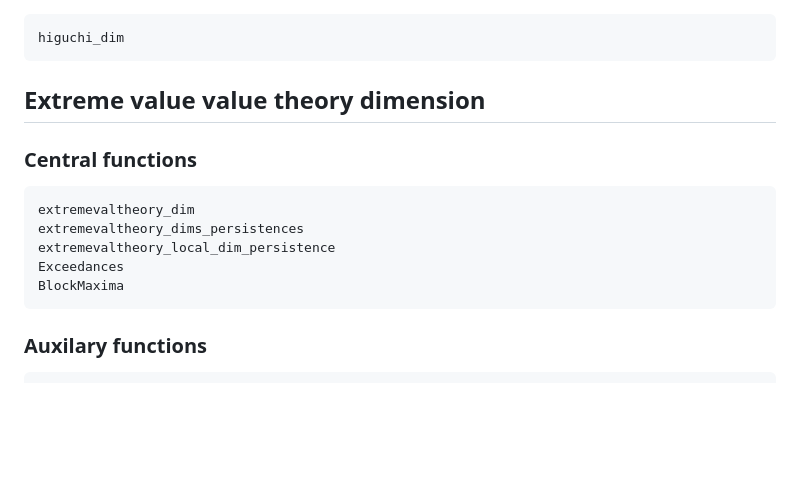
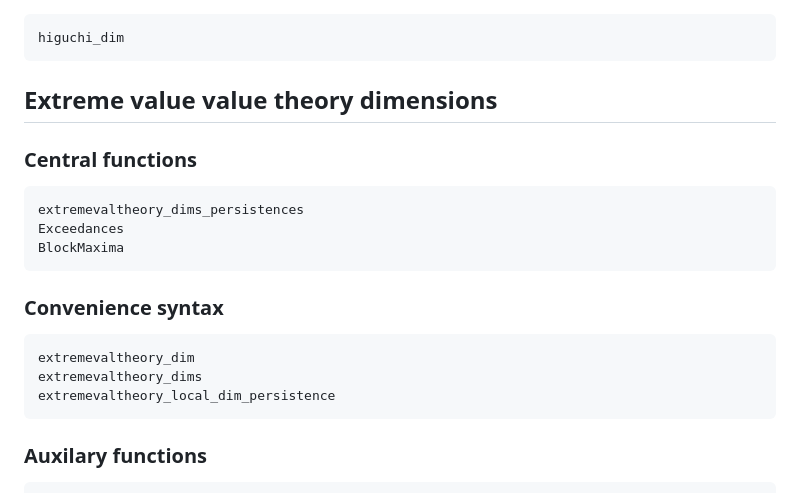
Before and after one commit to JuliaDynamics/FractalDimensions.jl, a Markdown page: docs/src/index.md, the part around the change. Rendered like a GitHub page; blank space fills up the shorter version.

Commit message:
separate docs into more blocks

````diff
--- a/docs/src/index.md
+++ b/docs/src/index.md
@@ -149,15 +149,20 @@ kaplanyorke_dim
 higuchi_dim
 ```
 
-## Extreme value value theory dimension
+## Extreme value value theory dimensions
 
 ### Central functions
 ```@docs
-extremevaltheory_dim
 extremevaltheory_dims_persistences
-extremevaltheory_local_dim_persistence
 Exceedances
 BlockMaxima
+```
+
+### Convenience syntax
+```@docs
+extremevaltheory_dim
+extremevaltheory_dims
+extremevaltheory_local_dim_persistence
 ```
 
 ### Auxilary functions
````
